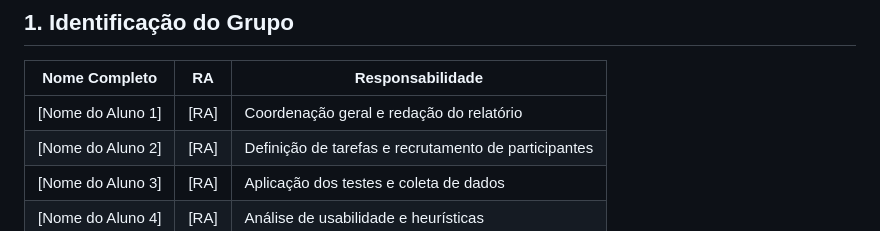
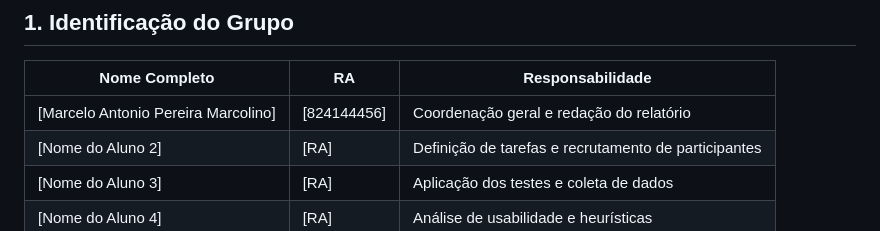
Before and after one commit to MarceloMarcolino/UD-MCA-SEX-012026, a Markdown page: Atividade4_Relatorio.md, the part around the change. GitHub-like rendering.

Commit message:
Update team member details in Atividade4_Relatorio.md

```diff
--- a/Atividade4_Relatorio.md
+++ b/Atividade4_Relatorio.md
@@ -7,7 +7,7 @@
 
 | Nome Completo | RA | Responsabilidade |
 |---|---|---|
-| [Nome do Aluno 1] | [RA] | Coordenação geral e redação do relatório |
+| [Marcelo Antonio Pereira Marcolino] | [824144456] | Coordenação geral e redação do relatório |
 | [Nome do Aluno 2] | [RA] | Definição de tarefas e recrutamento de participantes |
 | [Nome do Aluno 3] | [RA] | Aplicação dos testes e coleta de dados |
 | [Nome do Aluno 4] | [RA] | Análise de usabilidade e heurísticas |
```
